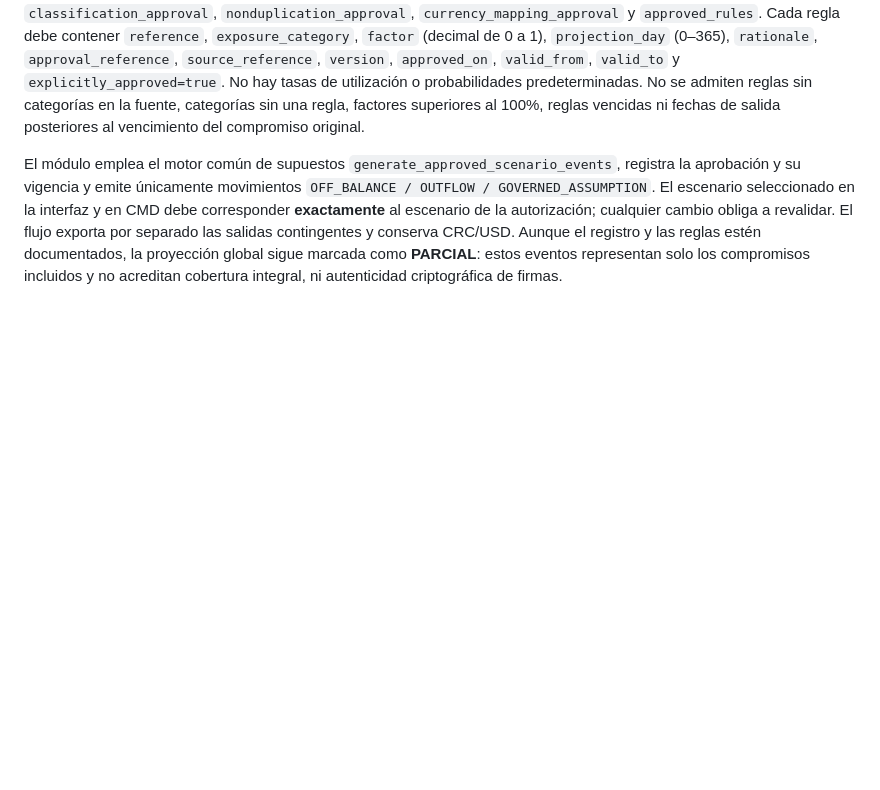
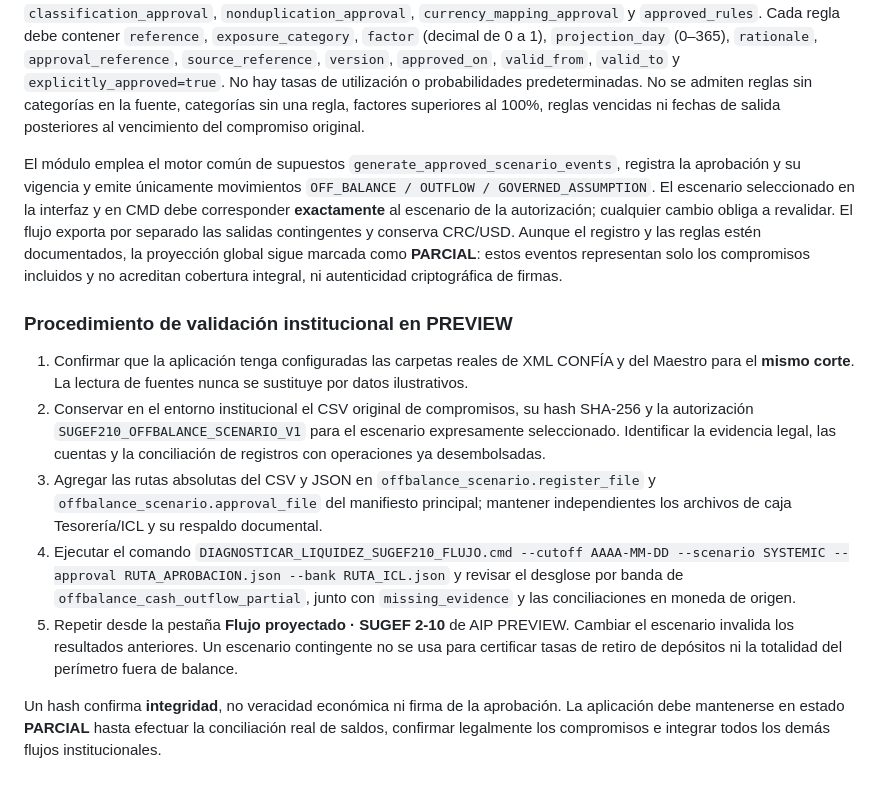
Before and after one commit to vernan2020/AIP-Enterprise, a Markdown page: docs/liquidity/SUGEF210_FLUJO_PROYECTADO_FUENTES_Y_SUPUESTOS.md, the part around the change. GitHub-like rendering; blank space fills up the shorter version.

Commit message:
docs(liquidity): add local institutional CMD validation steps for approved off-balance scenarios

```diff
--- a/docs/liquidity/SUGEF210_FLUJO_PROYECTADO_FUENTES_Y_SUPUESTOS.md
+++ b/docs/liquidity/SUGEF210_FLUJO_PROYECTADO_FUENTES_Y_SUPUESTOS.md
@@ -82,3 +82,13 @@ El **registro original** es un CSV con encabezados exactos `commitment_reference
 El **archivo de políticas** es un JSON con `schema="SUGEF210_OFFBALANCE_SCENARIO_V1"`, `cutoff`, `scenario` (BASE, IDIOSYNCRATIC, SYSTEMIC o COMBINED), `source_sha256`, `approved_currency_codes`, `approved_account_codes`, `classification_approval`, `nonduplication_approval`, `currency_mapping_approval` y `approved_rules`. Cada regla debe contener `reference`, `exposure_category`, `factor` (decimal de 0 a 1), `projection_day` (0–365), `rationale`, `approval_reference`, `source_reference`, `version`, `approved_on`, `valid_from`, `valid_to` y `explicitly_approved=true`. No hay tasas de utilización o probabilidades predeterminadas. No se admiten reglas sin categorías en la fuente, categorías sin una regla, factores superiores al 100%, reglas vencidas ni fechas de salida posteriores al vencimiento del compromiso original.
 
 El módulo emplea el motor común de supuestos `generate_approved_scenario_events`, registra la aprobación y su vigencia y emite únicamente movimientos `OFF_BALANCE / OUTFLOW / GOVERNED_ASSUMPTION`. El escenario seleccionado en la interfaz y en CMD debe corresponder **exactamente** al escenario de la autorización; cualquier cambio obliga a revalidar. El flujo exporta por separado las salidas contingentes y conserva CRC/USD. Aunque el registro y las reglas estén documentados, la proyección global sigue marcada como **PARCIAL**: estos eventos representan solo los compromisos incluidos y no acreditan cobertura integral, ni autenticidad criptográfica de firmas.
+
+### Procedimiento de validación institucional en PREVIEW
+
+1. Confirmar que la aplicación tenga configuradas las carpetas reales de XML CONFÍA y del Maestro para el **mismo corte**. La lectura de fuentes nunca se sustituye por datos ilustrativos.
+2. Conservar en el entorno institucional el CSV original de compromisos, su hash SHA-256 y la autorización `SUGEF210_OFFBALANCE_SCENARIO_V1` para el escenario expresamente seleccionado. Identificar la evidencia legal, las cuentas y la conciliación de registros con operaciones ya desembolsadas.
+3. Agregar las rutas absolutas del CSV y JSON en `offbalance_scenario.register_file` y `offbalance_scenario.approval_file` del manifiesto principal; mantener independientes los archivos de caja Tesorería/ICL y su respaldo documental.
+4. Ejecutar el comando `DIAGNOSTICAR_LIQUIDEZ_SUGEF210_FLUJO.cmd --cutoff AAAA-MM-DD --scenario SYSTEMIC --approval RUTA_APROBACION.json --bank RUTA_ICL.json` y revisar el desglose por banda de `offbalance_cash_outflow_partial`, junto con `missing_evidence` y las conciliaciones en moneda de origen.
+5. Repetir desde la pestaña **Flujo proyectado · SUGEF 2-10** de AIP PREVIEW. Cambiar el escenario invalida los resultados anteriores. Un escenario contingente no se usa para certificar tasas de retiro de depósitos ni la totalidad del perímetro fuera de balance.
+
+Un hash confirma **integridad**, no veracidad económica ni firma de la aprobación. La aplicación debe mantenerse en estado **PARCIAL** hasta efectuar la conciliación real de saldos, confirmar legalmente los compromisos e integrar todos los demás flujos institucionales.
```
